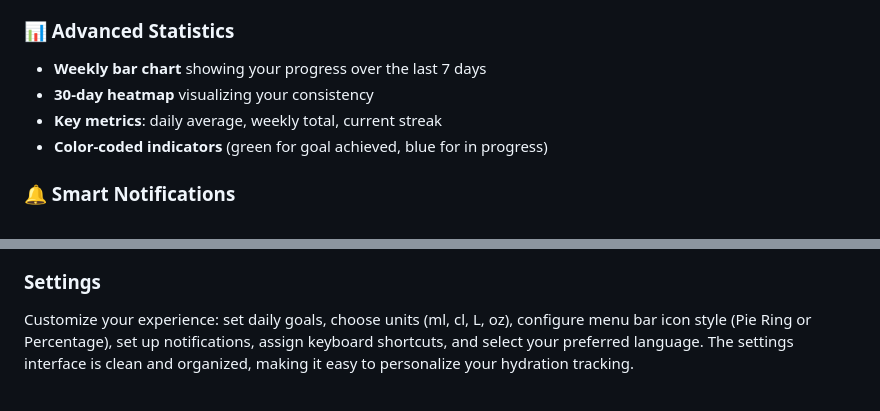
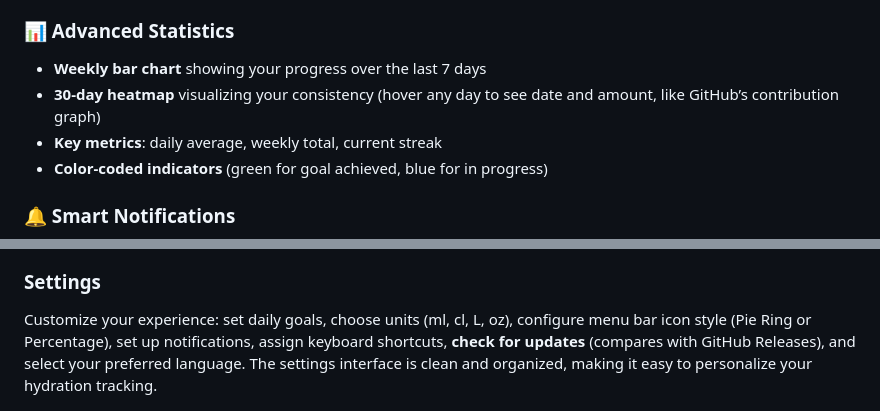
Before and after one commit to aedhx/HydroBar, a Markdown page: README.md, 2 parts joined by grey strips. Rendered like a GitHub page.

```diff
--- a/README.md
+++ b/README.md
@@ -35,7 +35,7 @@ Built with SwiftUI and following Apple's Human Interface Guidelines, HydroBar of
 
 ### 📊 Advanced Statistics
 - **Weekly bar chart** showing your progress over the last 7 days
-- **30-day heatmap** visualizing your consistency
+- **30-day heatmap** visualizing your consistency (hover any day to see date and amount, like GitHub’s contribution graph)
 - **Key metrics**: daily average, weekly total, current streak
 - **Color-coded indicators** (green for goal achieved, blue for in progress)
 
@@ -140,7 +141,7 @@ View your hydration data with a weekly bar chart showing your progress over 7 da
 ![Statistics View](Resources/statistics-view.png)
 
 ### Settings
-Customize your experience: set daily goals, choose units (ml, cl, L, oz), configure menu bar icon style (Pie Ring or Percentage), set up notifications, assign keyboard shortcuts, and select your preferred language. The settings interface is clean and organized, making it easy to personalize your hydration tracking.
+Customize your experience: set daily goals, choose units (ml, cl, L, oz), configure menu bar icon style (Pie Ring or Percentage), set up notifications, assign keyboard shortcuts, **check for updates** (compares with GitHub Releases), and select your preferred language. The settings interface is clean and organized, making it easy to personalize your hydration tracking.
 
 ![Settings View](Resources/settings-view.png)
 
```
Also changed, not shown: other parts of README.md (+17 -8 lines).
